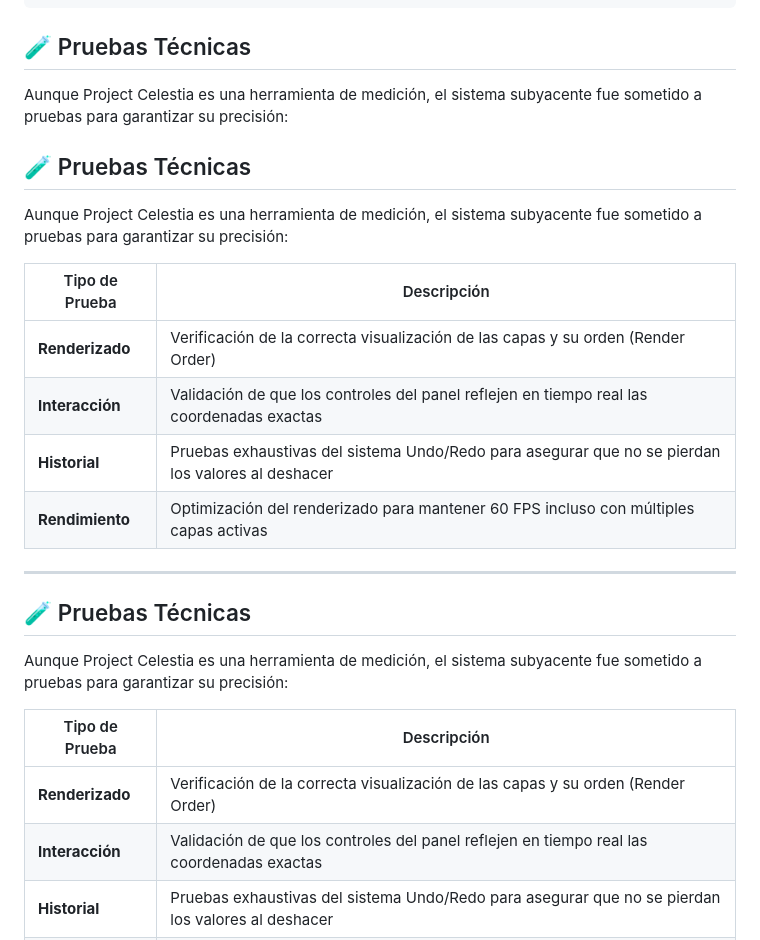
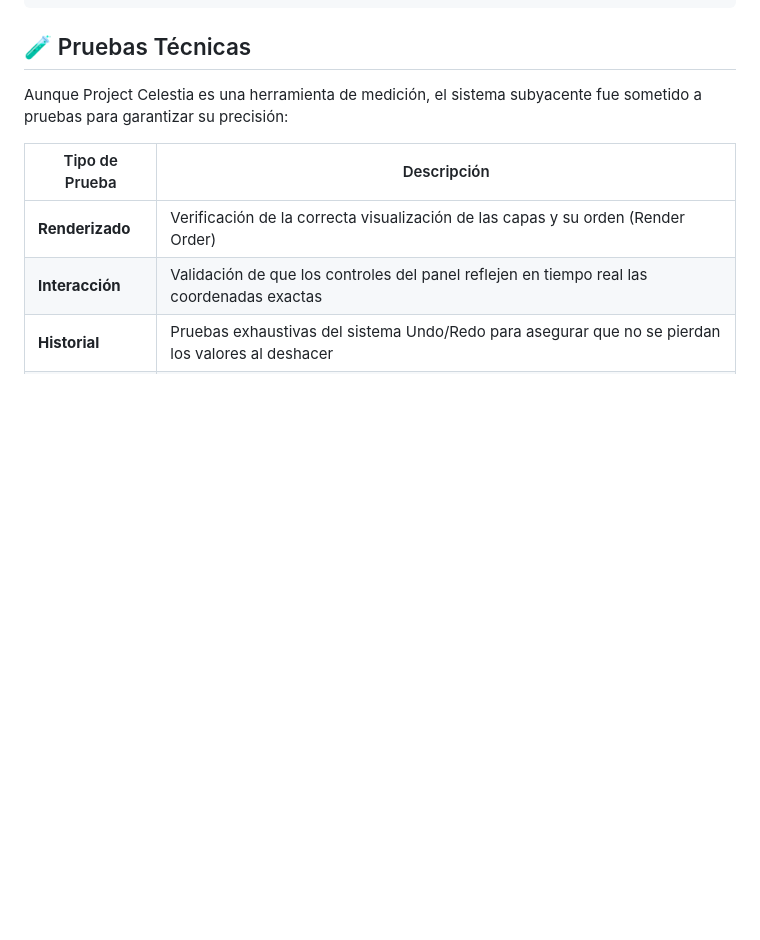
Before and after one commit to andrea-lopez-dev/project-celestia, a Markdown page: README.md, the part around the change. GitHub-like rendering; blank space fills up the shorter version.

```diff
--- a/README.md
+++ b/README.md
@@ -178,23 +178,6 @@ python -m http.server 8000
 
 Aunque Project Celestia es una herramienta de medición, el sistema subyacente fue sometido a pruebas para garantizar su precisión:
 
-## 🧪 Pruebas Técnicas
-
-Aunque Project Celestia es una herramienta de medición, el sistema subyacente fue sometido a pruebas para garantizar su precisión:
-
-| Tipo de Prueba | Descripción |
-|----------------|-------------|
-| **Renderizado** | Verificación de la correcta visualización de las capas y su orden (Render Order) |
-| **Interacción** | Validación de que los controles del panel reflejen en tiempo real las coordenadas exactas |
-| **Historial** | Pruebas exhaustivas del sistema Undo/Redo para asegurar que no se pierdan los valores al deshacer |
-| **Rendimiento** | Optimización del renderizado para mantener 60 FPS incluso con múltiples capas activas |
-
----
-
-## 🧪 Pruebas Técnicas
-
-Aunque Project Celestia es una herramienta de medición, el sistema subyacente fue sometido a pruebas para garantizar su precisión:
-
 | Tipo de Prueba | Descripción |
 |----------------|-------------|
 | **Renderizado** | Verificación de la correcta visualización de las capas y su orden (Render Order) |
```
